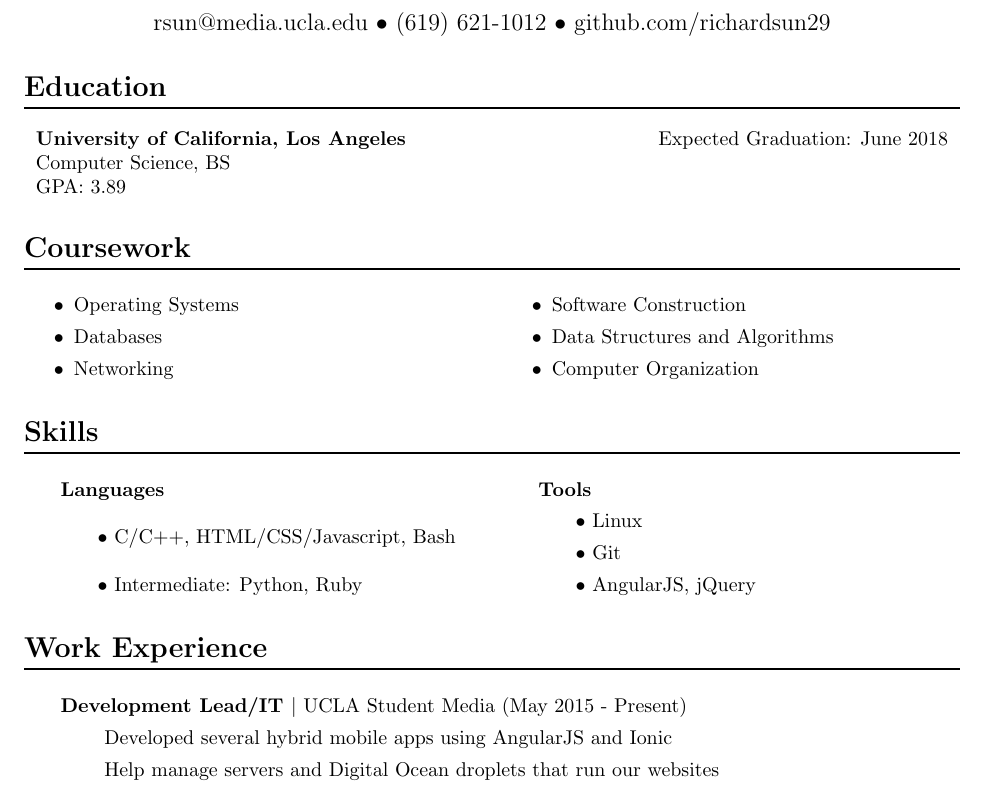
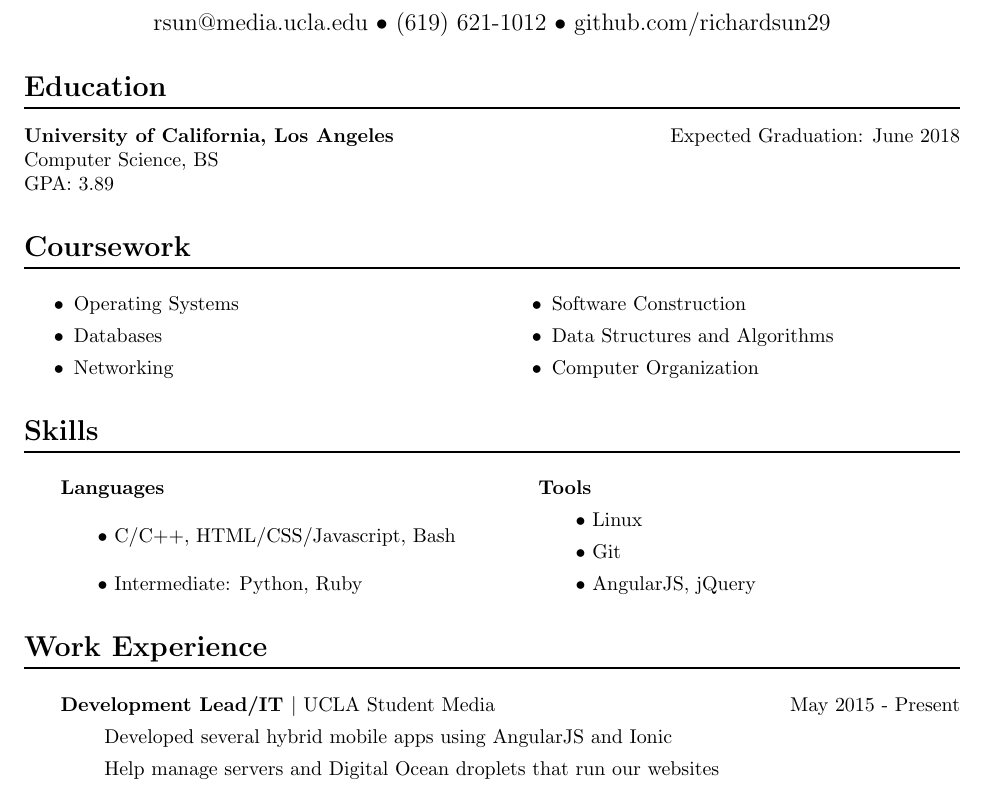
Before and after one commit to richardsun29/resume, a LaTeX CV (resume.tex): part of the page, cut so that both start at the same text. Compiled offline with pdfLaTeX.

Commit message:
use \hfill to right align stuff

```diff
--- a/resume.tex
+++ b/resume.tex
@@ -1,9 +1,6 @@
 \documentclass{article}
 
-\newcommand{\margin}{1in}
-\usepackage[margin=\margin]{geometry}
-
-\usepackage{tabularx}
+\usepackage[margin=1in]{geometry}
 
 \usepackage{multicol}
 
@@ -34,11 +32,10 @@
 
   \section*{Education}
 
-    \begin{tabularx}{\textwidth}{Xl}
-      \textbf{University of California, Los Angeles} & Expected Graduation: June 2018\\
+      \textbf{University of California, Los Angeles}
+      \hfill Expected Graduation: June 2018\\
       Computer Science, BS\\
       GPA: 3.89
-    \end{tabularx}
 
 
   \section*{Coursework}
@@ -79,7 +76,7 @@
 
     \begin{easylist} \titleparagraph
       & Development Lead/IT
-          \textnormal{$|$ UCLA Student Media (May 2015 - Present)}
+          \textnormal{$|$ UCLA Student Media \hfill May 2015 - Present}
         && Developed several hybrid mobile apps using AngularJS and Ionic
         && Help manage servers and Digital Ocean droplets that run our websites
     \end{easylist}
```
Also changed, not shown: resume.tex (1 more changed lines).
